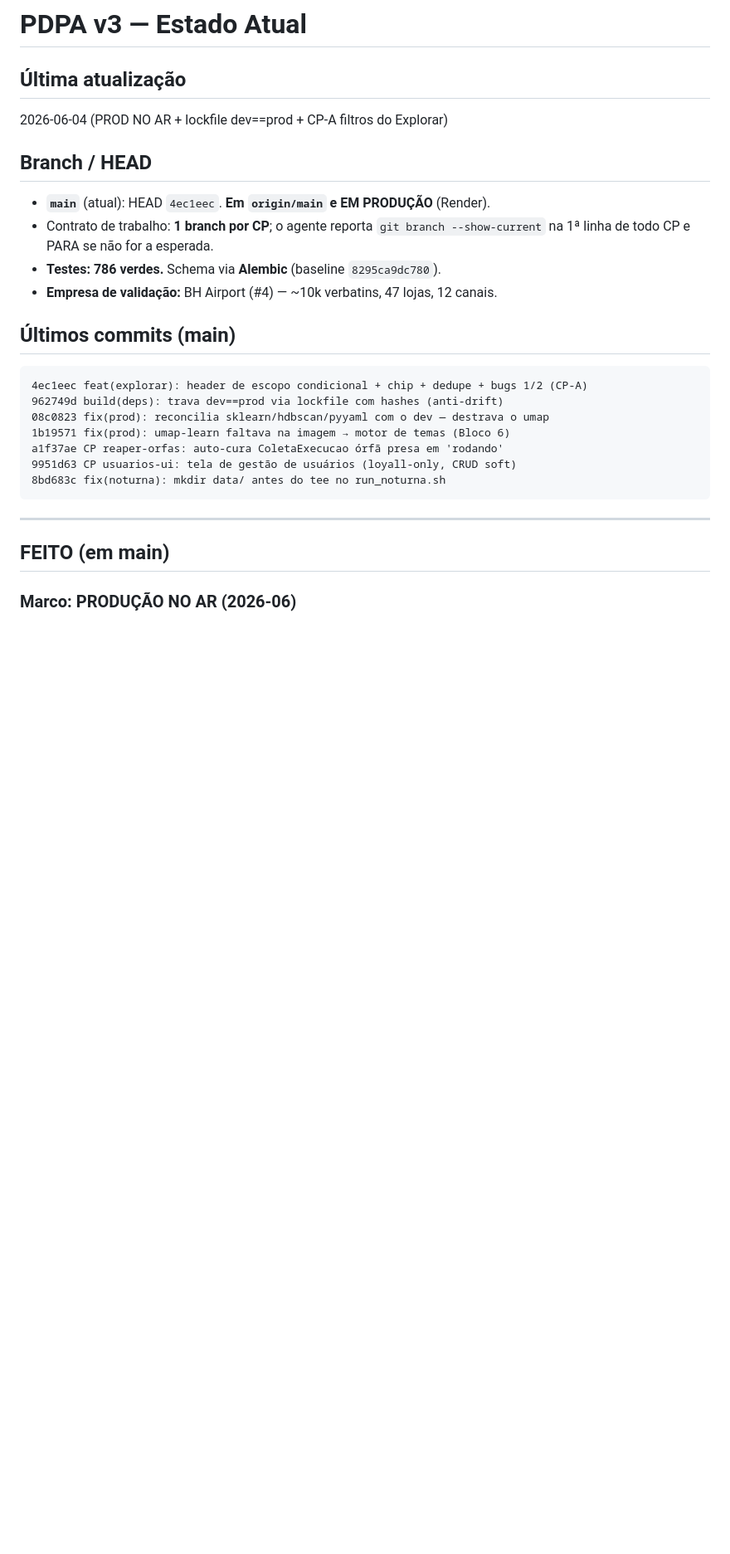
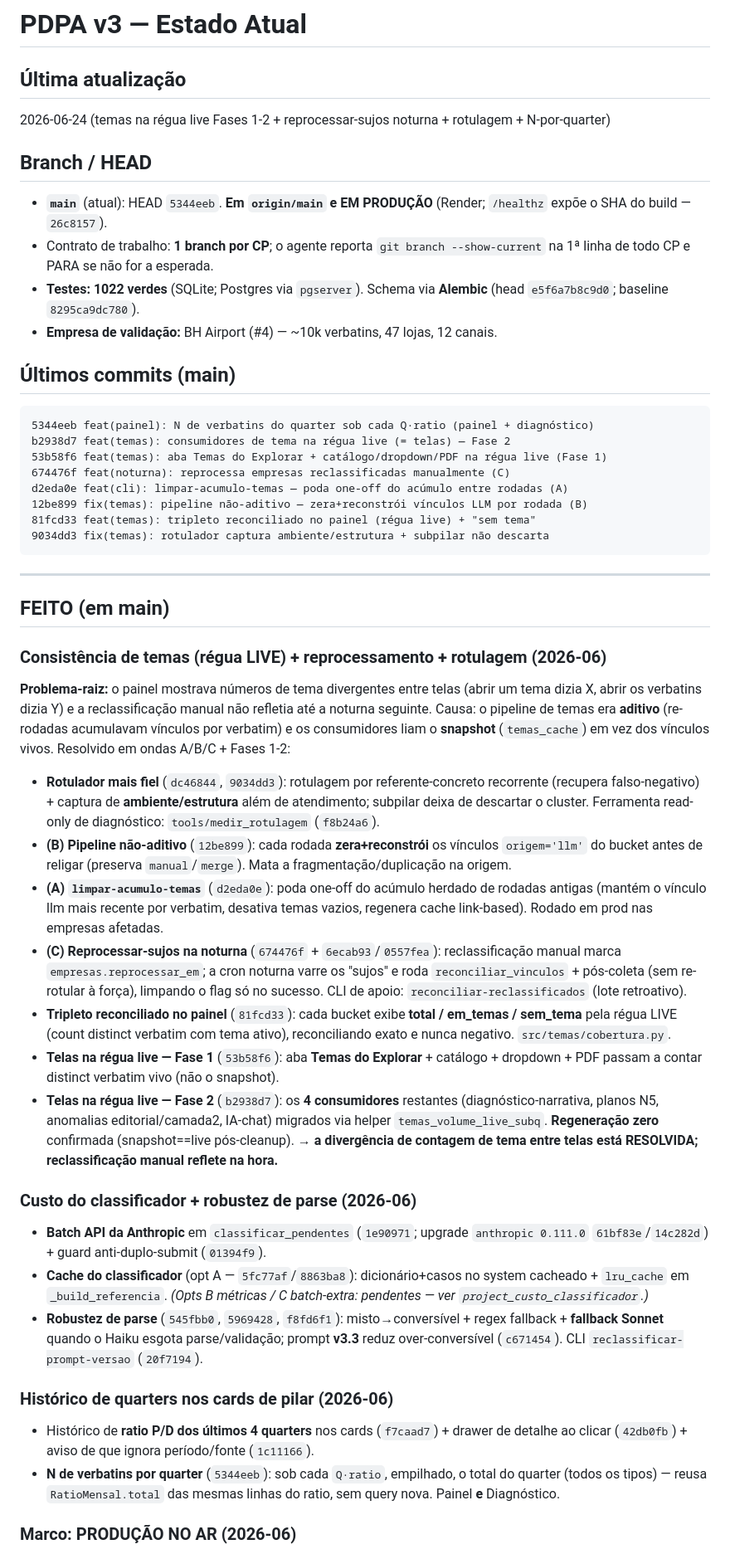
Before and after one commit to adaquinosud/pdpa-v3, a Markdown page: docs/ESTADO_ATUAL.md, the part around the change. Shown at 83% size. Rendered like a GitHub page; blank space fills up the shorter version.

Commit message:
docs: sync ESTADO_ATUAL + ROADMAP para HEAD 5344eeb (1022 testes)
Incorpora o trabalho recente, marcando FEITO vs PENDENTE com commits:
 - rotulador atendimento+ambiente (dc46844/9034dd3)
 - pipeline de temas não-aditivo — B (12be899)
 - limpar-acumulo-temas — A (d2eda0e)
 - reprocessar-sujos noturna — C (674476f)
 - tripleto reconciliado no painel (81fcd33)
 - telas tema na régua live Fases 1-2 (53b58f6/b2938d7)
 - N de verbatins por quarter (5344eeb)

Atualiza header/commits/contagem de testes (786/840 → 1022) e o head
do Alembic (e5f6a7b8c9d0). Só documentação, sem mexer em código.

Co-Authored-By: Claude Opus 4.8 (1M context) <noreply@anthropic.com>

````diff
--- a/docs/ESTADO_ATUAL.md
+++ b/docs/ESTADO_ATUAL.md
@@ -1,28 +1,78 @@
 # PDPA v3 — Estado Atual
 
 ## Última atualização
-2026-06-04 (PROD NO AR + lockfile dev==prod + CP-A filtros do Explorar)
+2026-06-24 (temas na régua live Fases 1-2 + reprocessar-sujos noturna + rotulagem + N-por-quarter)
 
 ## Branch / HEAD
-- **`main`** (atual): HEAD `4ec1eec`. **Em `origin/main` e EM PRODUÇÃO** (Render).
+- **`main`** (atual): HEAD `5344eeb`. **Em `origin/main` e EM PRODUÇÃO** (Render; `/healthz` expõe o SHA do build — `26c8157`).
 - Contrato de trabalho: **1 branch por CP**; o agente reporta `git branch --show-current` na 1ª linha de todo CP e PARA se não for a esperada.
-- **Testes: 786 verdes.** Schema via **Alembic** (baseline `8295ca9dc780`).
+- **Testes: 1022 verdes** (SQLite; Postgres via `pgserver`). Schema via **Alembic** (head `e5f6a7b8c9d0`; baseline `8295ca9dc780`).
 - **Empresa de validação:** BH Airport (#4) — ~10k verbatins, 47 lojas, 12 canais.
 
 ## Últimos commits (main)
 ```
-4ec1eec feat(explorar): header de escopo condicional + chip + dedupe + bugs 1/2 (CP-A)
-962749d build(deps): trava dev==prod via lockfile com hashes (anti-drift)
-08c0823 fix(prod): reconcilia sklearn/hdbscan/pyyaml com o dev — destrava o umap
-1b19571 fix(prod): umap-learn faltava na imagem → motor de temas (Bloco 6)
-a1f37ae CP reaper-orfas: auto-cura ColetaExecucao órfã presa em 'rodando'
-9951d63 CP usuarios-ui: tela de gestão de usuários (loyall-only, CRUD soft)
-8bd683c fix(noturna): mkdir data/ antes do tee no run_noturna.sh
+5344eeb feat(painel): N de verbatins do quarter sob cada Q·ratio (painel + diagnóstico)
+b2938d7 feat(temas): consumidores de tema na régua live (= telas) — Fase 2
+53b58f6 feat(temas): aba Temas do Explorar + catálogo/dropdown/PDF na régua live (Fase 1)
+674476f feat(noturna): reprocessa empresas reclassificadas manualmente (C)
+d2eda0e feat(cli): limpar-acumulo-temas — poda one-off do acúmulo entre rodadas (A)
+12be899 fix(temas): pipeline não-aditivo — zera+reconstrói vínculos LLM por rodada (B)
+81fcd33 feat(temas): tripleto reconciliado no painel (régua live) + "sem tema"
+9034dd3 fix(temas): rotulador captura ambiente/estrutura + subpilar não descarta
 ```
 
 ---
 
 ## FEITO (em main)
+
+### Consistência de temas (régua LIVE) + reprocessamento + rotulagem (2026-06)
+**Problema-raiz:** o painel mostrava números de tema divergentes entre telas (abrir
+um tema dizia X, abrir os verbatins dizia Y) e a reclassificação manual não refletia
+até a noturna seguinte. Causa: o pipeline de temas era **aditivo** (re-rodadas
+acumulavam vínculos por verbatim) e os consumidores liam o **snapshot** (`temas_cache`)
+em vez dos vínculos vivos. Resolvido em ondas A/B/C + Fases 1-2:
+
+- **Rotulador mais fiel** (`dc46844`, `9034dd3`): rotulagem por referente-concreto
+  recorrente (recupera falso-negativo) + captura de **ambiente/estrutura** além de
+  atendimento; subpilar deixa de descartar o cluster. Ferramenta read-only de
+  diagnóstico: `tools/medir_rotulagem` (`f8b24a6`).
+- **(B) Pipeline não-aditivo** (`12be899`): cada rodada **zera+reconstrói** os
+  vínculos `origem='llm'` do bucket antes de religar (preserva `manual`/`merge`).
+  Mata a fragmentação/duplicação na origem.
+- **(A) `limpar-acumulo-temas`** (`d2eda0e`): poda one-off do acúmulo herdado de
+  rodadas antigas (mantém o vínculo llm mais recente por verbatim, desativa temas
+  vazios, regenera cache link-based). Rodado em prod nas empresas afetadas.
+- **(C) Reprocessar-sujos na noturna** (`674476f` + `6ecab93`/`0557fea`): reclassificação
+  manual marca `empresas.reprocessar_em`; a cron noturna varre os "sujos" e roda
+  `reconciliar_vinculos` + pós-coleta (sem re-rotular à força), limpando o flag só no
+  sucesso. CLI de apoio: `reconciliar-reclassificados` (lote retroativo).
+- **Tripleto reconciliado no painel** (`81fcd33`): cada bucket exibe
+  **total / em_temas / sem_tema** pela régua LIVE (count distinct verbatim com tema
+  ativo), reconciliando exato e nunca negativo. `src/temas/cobertura.py`.
+- **Telas na régua live — Fase 1** (`53b58f6`): aba **Temas do Explorar** + catálogo +
+  dropdown + PDF passam a contar distinct verbatim vivo (não o snapshot).
+- **Telas na régua live — Fase 2** (`b2938d7`): os **4 consumidores** restantes
+  (diagnóstico-narrativa, planos N5, anomalias editorial/camada2, IA-chat) migrados
+  via helper `temas_volume_live_subq`. **Regeneração zero** confirmada (snapshot==live
+  pós-cleanup). → **a divergência de contagem de tema entre telas está RESOLVIDA;
+  reclassificação manual reflete na hora.**
+
+### Custo do classificador + robustez de parse (2026-06)
+- **Batch API da Anthropic** em `classificar_pendentes` (`1e90971`; upgrade
+  `anthropic 0.111.0` `61bf83e`/`14c282d`) + guard anti-duplo-submit (`01394f9`).
+- **Cache do classificador** (opt A — `5fc77af`/`8863ba8`): dicionário+casos no system
+  cacheado + `lru_cache` em `_build_referencia`. *(Opts B métricas / C batch-extra:
+  pendentes — ver `project_custo_classificador`.)*
+- **Robustez de parse** (`545fbb0`, `5969428`, `f8fd6f1`): misto→conversível + regex
+  fallback + **fallback Sonnet** quando o Haiku esgota parse/validação; prompt **v3.3**
+  reduz over-conversível (`c671454`). CLI `reclassificar-prompt-versao` (`20f7194`).
+
+### Histórico de quarters nos cards de pilar (2026-06)
+- Histórico de **ratio P/D dos últimos 4 quarters** nos cards (`f7caad7`) + drawer de
+  detalhe ao clicar (`42db0fb`) + aviso de que ignora período/fonte (`1c11166`).
+- **N de verbatins por quarter** (`5344eeb`): sob cada `Q·ratio`, empilhado, o total
+  do quarter (todos os tipos) — reusa `RatioMensal.total` das mesmas linhas do ratio,
+  sem query nova. Painel **e** Diagnóstico.
 
 ### Marco: PRODUÇÃO NO AR (2026-06)
 - **Deploy concluído (Render)** — imagem Docker buildando e o app servindo em prod (Bloco Deploy #5–#9 do `ROADMAP_PRODUCAO.md`). Validado com `pip freeze` real do Render nesta sessão. **Resta:** apontar domínio `pdpa.com.br` (#9) + agendar a noturna via Cron Job (#10).
````
Also changed, not shown: docs/ROADMAP_PRODUCAO.md (+13 -7 lines).
